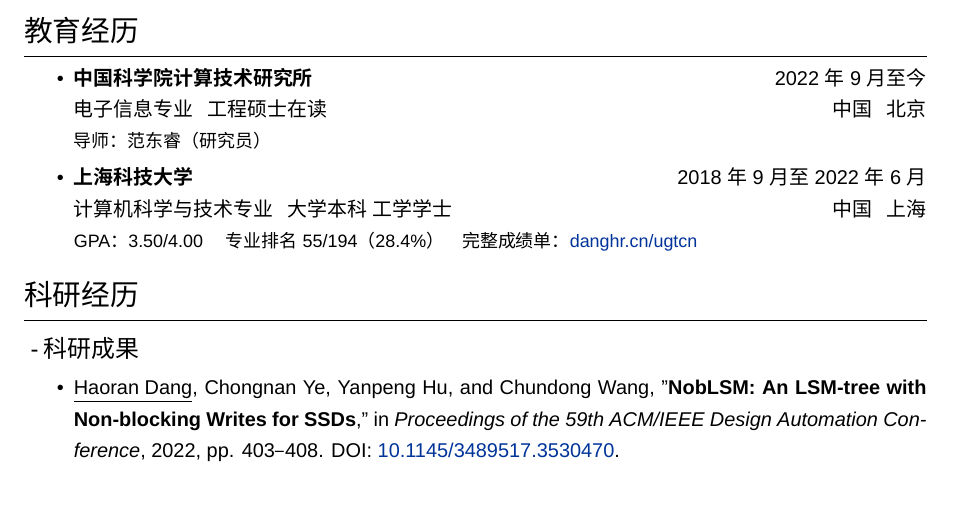
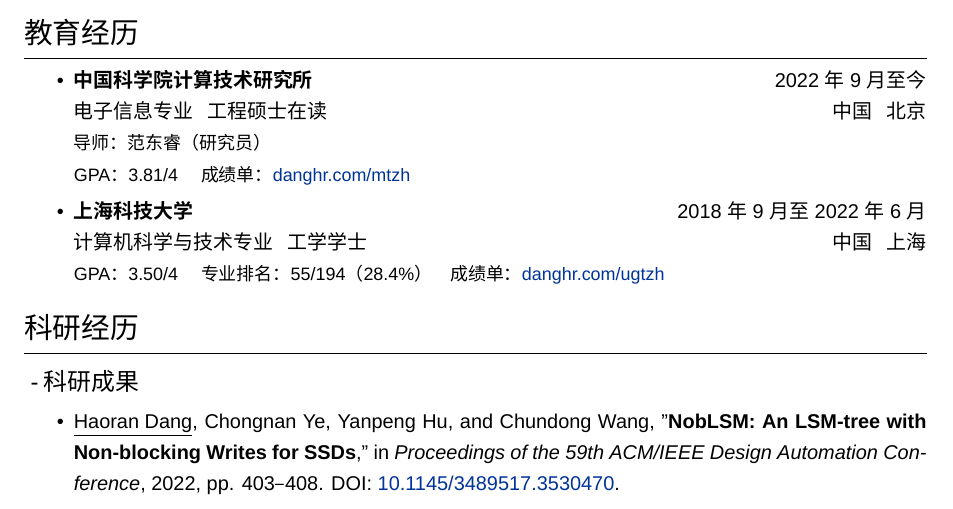
Before and after one commit to danghr/CV, a LaTeX document (党浩然.tex): part of page 1 of 2, cut so that both start at the same text. Compiled offline with XeLaTeX; a missing font is replaced by an installed copy or a similar font.

Commit message:
Small Mod

```diff
--- a/党浩然.tex
+++ b/党浩然.tex
@@ -91,13 +91,15 @@
         \item \textbf{中国科学院计算技术研究所} \hfill 2022年9月至今\\
         电子信息专业 \, 工程硕士在读 \hfill 中国 \, 北京 \\
         \begin{small}
-            导师：范东睿（研究员）
+            导师：范东睿（研究员） \\
+            GPA：3.81/4 \quad
+            成绩单：\href{https://www.danghr.com/mtzh}{danghr.com/mtzh}
         \end{small}
         \item \textbf{上海科技大学} \hfill 2018年9月至2022年6月\\
-        计算机科学与技术专业 \, 大学本科 \  工学学士        \hfill 中国 \, 上海 \\
+        计算机科学与技术专业 \, 工学学士        \hfill 中国 \, 上海 \\
         \begin{small}
-            GPA：3.50/4.00 \quad 专业排名55/194（28.4\%） \quad
-            完整成绩单：\href{https://danghr.cn/ugtcn}{danghr.cn/ugtcn}
+            GPA：3.50/4 \quad 专业排名：55/194（28.4\%） \quad
+            成绩单：\href{https://www.danghr.com/ugtzh}{danghr.com/ugtzh}
         \end{small}
     \end{itemize}
 
```
Also changed, not shown: Haoran Dang.tex (+5 -3 lines), Haoran Dang.pdf, 党浩然.pdf.
